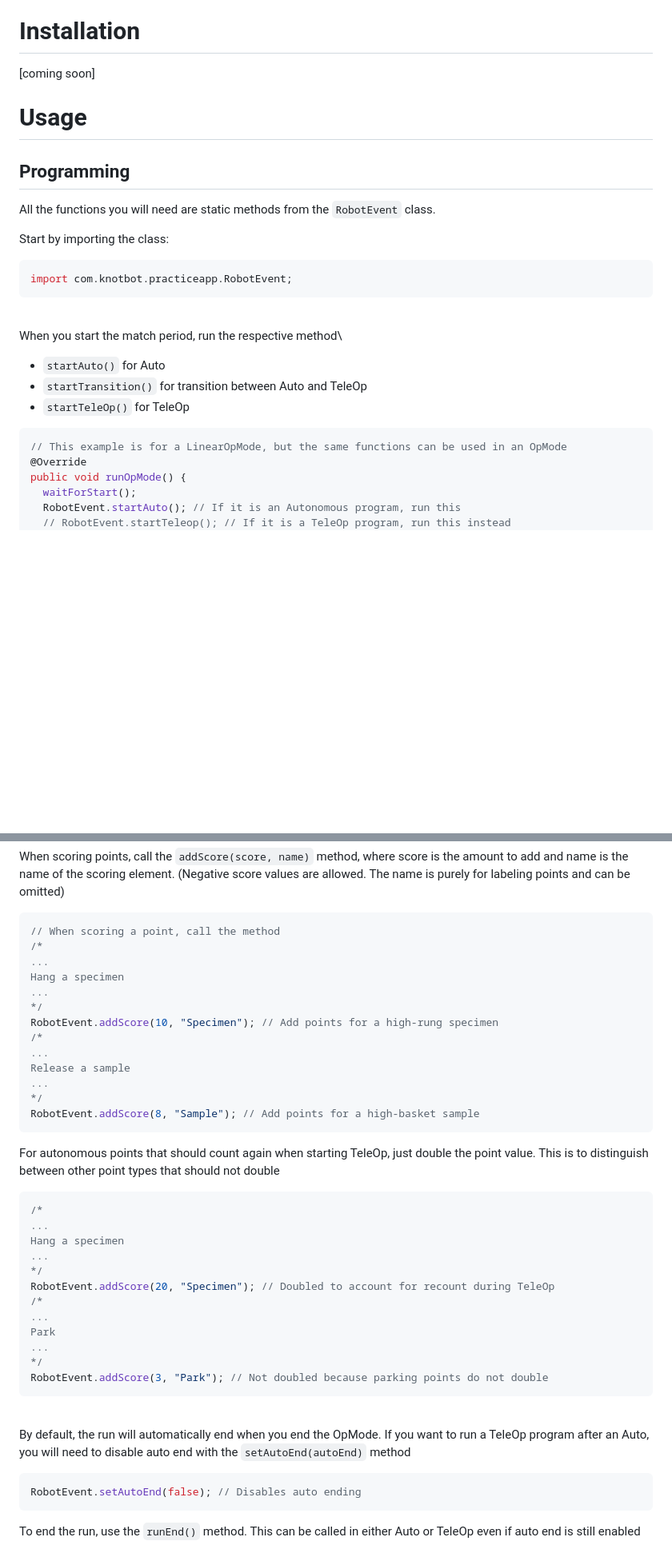
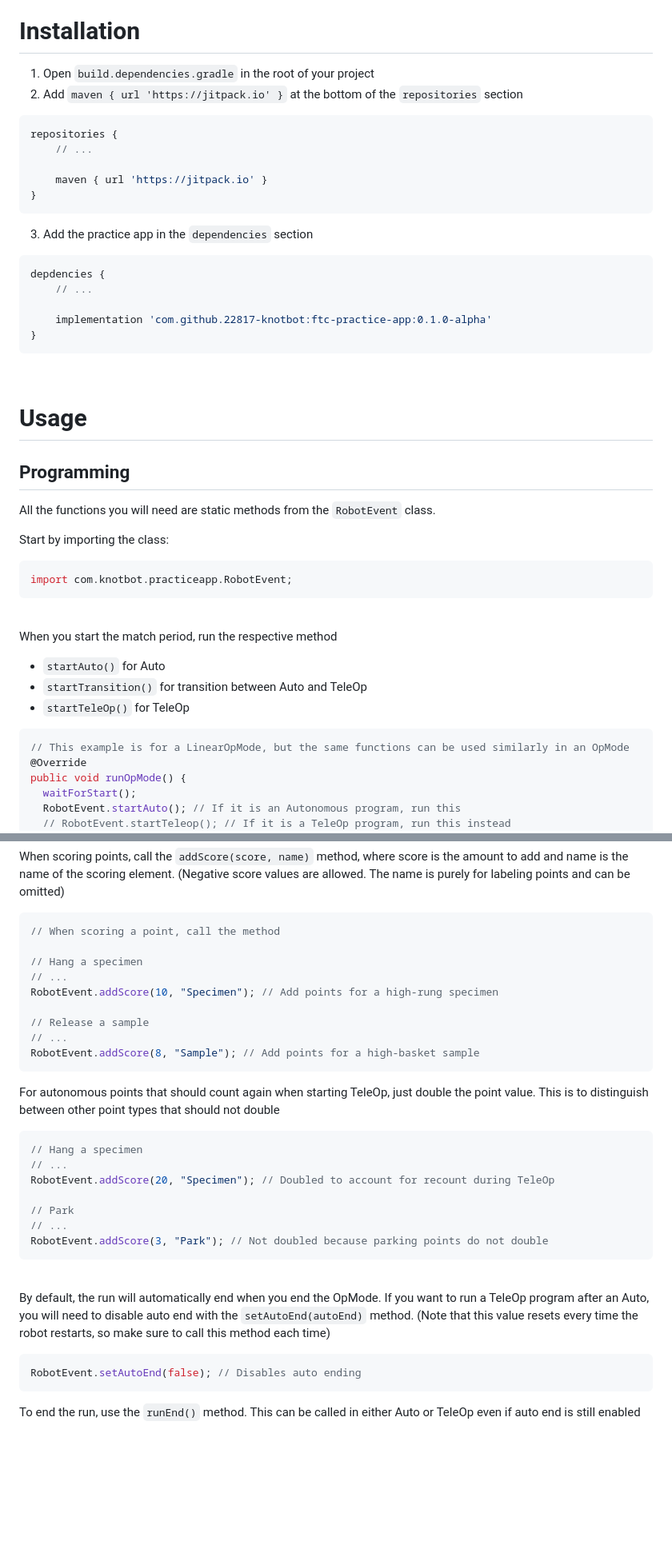
Before and after one commit to 22817-KNOTbot/ftc-practice-app, a Markdown page: README.md, 2 parts joined by grey strips. Shown at 80% size. Rendered like a GitHub page; blank space fills up the shorter version.

Commit message:
Added installation instructions to readme and other minor changes

````diff
--- a/README.md
+++ b/README.md
@@ -19,8 +19,25 @@ Developed by KNOTbot 22817
 - Synchronize with multiple devices
 
 # Installation
-\[coming soon\]
+1. Open `build.dependencies.gradle` in the root of your project
+2. Add `maven { url 'https://jitpack.io' }` at the bottom of the `repositories` section
+```groovy
+repositories {
+	// ...
 
+	maven { url 'https://jitpack.io' }
+}
+```
+3. Add the practice app in the `dependencies` section
+```groovy
+depdencies {
+	// ...
+
+	implementation 'com.github.22817-knotbot:ftc-practice-app:0.1.0-alpha'
+}
+```
+
+&nbsp;
 # Usage
 ## Programming
 All the functions you will need are static methods from the `RobotEvent` class.
@@ -32,13 +49,13 @@ import com.knotbot.practiceapp.RobotEvent;
 ```
 
 &nbsp;\
-When you start the match period, run the respective method\
+When you start the match period, run the respective method
 - `startAuto()` for Auto
 - `startTransition()` for transition between Auto and TeleOp
 - `startTeleOp()` for TeleOp
 
 ```java
-// This example is for a LinearOpMode, but the same functions can be used in an OpMode
+// This example is for a LinearOpMode, but the same functions can be used similarly in an OpMode
 @Override
 public void runOpMode() {
   waitForStart();
@@ -63,39 +80,30 @@ When scoring points, call the `addScore(score, name)` method, where score is the
 
 ```java
 // When scoring a point, call the method
-/*
-...
-Hang a specimen
-...
-*/
+
+// Hang a specimen
+// ...
 RobotEvent.addScore(10, "Specimen"); // Add points for a high-rung specimen
-/*
-...
-Release a sample
-...
-*/
+
+// Release a sample
+// ...
 RobotEvent.addScore(8, "Sample"); // Add points for a high-basket sample
 ```
 
 For autonomous points that should count again when starting TeleOp, just double the point value. This is to distinguish between other point types that should not double
 
 ```java
-/*
-...
-Hang a specimen
-...
-*/
+// Hang a specimen
+// ...
 RobotEvent.addScore(20, "Specimen"); // Doubled to account for recount during TeleOp
-/*
-...
-Park
-...
-*/
+
+// Park
+// ...
 RobotEvent.addScore(3, "Park"); // Not doubled because parking points do not double
 ```
 
 &nbsp;\
-By default, the run will automatically end when you end the OpMode. If you want to run a TeleOp program after an Auto, you will need to disable auto end with the `setAutoEnd(autoEnd)` method
+By default, the run will automatically end when you end the OpMode. If you want to run a TeleOp program after an Auto, you will need to disable auto end with the `setAutoEnd(autoEnd)` method. (Note that this value resets every time the robot restarts, so make sure to call this method each time)
 
 ```java
 RobotEvent.setAutoEnd(false); // Disables auto ending
````
Also changed, not shown: other parts of README.md (+4 -3 lines).
